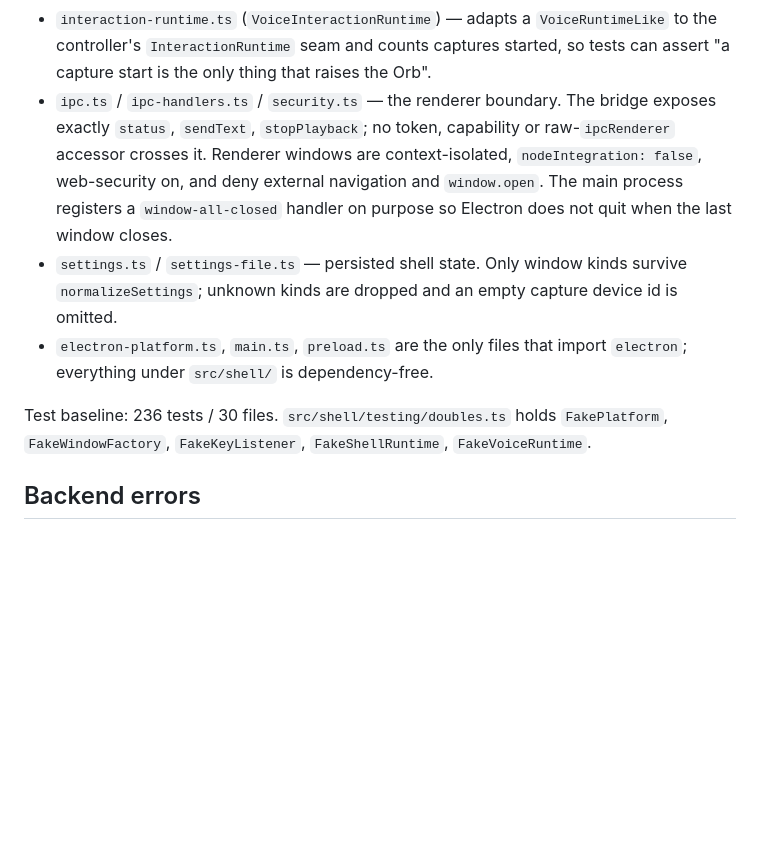
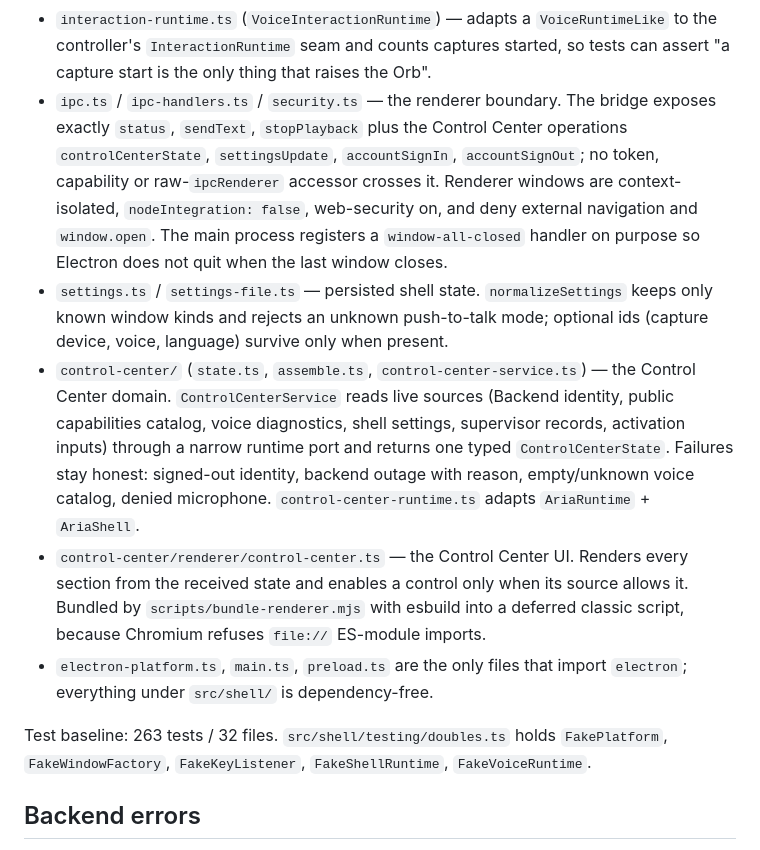
Before and after one commit to aditya-munday/Aria-Electron, a Markdown page: AGENTS.md, the part around the change. Drawn GitHub-style; blank space fills up the shorter version.

Commit message:
docs(agents): record the Control Center domain, bridge and renderer

```diff
--- a/AGENTS.md
+++ b/AGENTS.md
@@ -118,19 +118,31 @@ The Electron foundation hosts the existing runtime; it does not reimplement it.
   captures started, so tests can assert "a capture start is the only thing that
   raises the Orb".
 - `ipc.ts` / `ipc-handlers.ts` / `security.ts` — the renderer boundary. The
-  bridge exposes exactly `status`, `sendText`, `stopPlayback`; no token,
-  capability or raw-`ipcRenderer` accessor crosses it. Renderer windows are
-  context-isolated, `nodeIntegration: false`, web-security on, and deny
-  external navigation and `window.open`. The main process registers a
-  `window-all-closed` handler on purpose so Electron does not quit when the last
-  window closes.
-- `settings.ts` / `settings-file.ts` — persisted shell state. Only window kinds
-  survive `normalizeSettings`; unknown kinds are dropped and an empty capture
-  device id is omitted.
+  bridge exposes exactly `status`, `sendText`, `stopPlayback` plus the
+  Control Center operations `controlCenterState`, `settingsUpdate`,
+  `accountSignIn`, `accountSignOut`; no token, capability or raw-`ipcRenderer`
+  accessor crosses it. Renderer windows are context-isolated,
+  `nodeIntegration: false`, web-security on, and deny external navigation and
+  `window.open`. The main process registers a `window-all-closed` handler on
+  purpose so Electron does not quit when the last window closes.
+- `settings.ts` / `settings-file.ts` — persisted shell state. `normalizeSettings`
+  keeps only known window kinds and rejects an unknown push-to-talk mode;
+  optional ids (capture device, voice, language) survive only when present.
+- `control-center/` (`state.ts`, `assemble.ts`, `control-center-service.ts`) —
+  the Control Center domain. `ControlCenterService` reads live sources (Backend
+  identity, public capabilities catalog, voice diagnostics, shell settings,
+  supervisor records, activation inputs) through a narrow runtime port and
+  returns one typed `ControlCenterState`. Failures stay honest: signed-out
+  identity, backend outage with reason, empty/unknown voice catalog, denied
+  microphone. `control-center-runtime.ts` adapts `AriaRuntime` + `AriaShell`.
+- `control-center/renderer/control-center.ts` — the Control Center UI. Renders
+  every section from the received state and enables a control only when its
+  source allows it. Bundled by `scripts/bundle-renderer.mjs` with esbuild into a
+  deferred classic script, because Chromium refuses `file://` ES-module imports.
 - `electron-platform.ts`, `main.ts`, `preload.ts` are the only files that
   import `electron`; everything under `src/shell/` is dependency-free.
 
-Test baseline: 236 tests / 30 files. `src/shell/testing/doubles.ts` holds
+Test baseline: 263 tests / 32 files. `src/shell/testing/doubles.ts` holds
 `FakePlatform`, `FakeWindowFactory`, `FakeKeyListener`, `FakeShellRuntime`,
 `FakeVoiceRuntime`.
 
```
